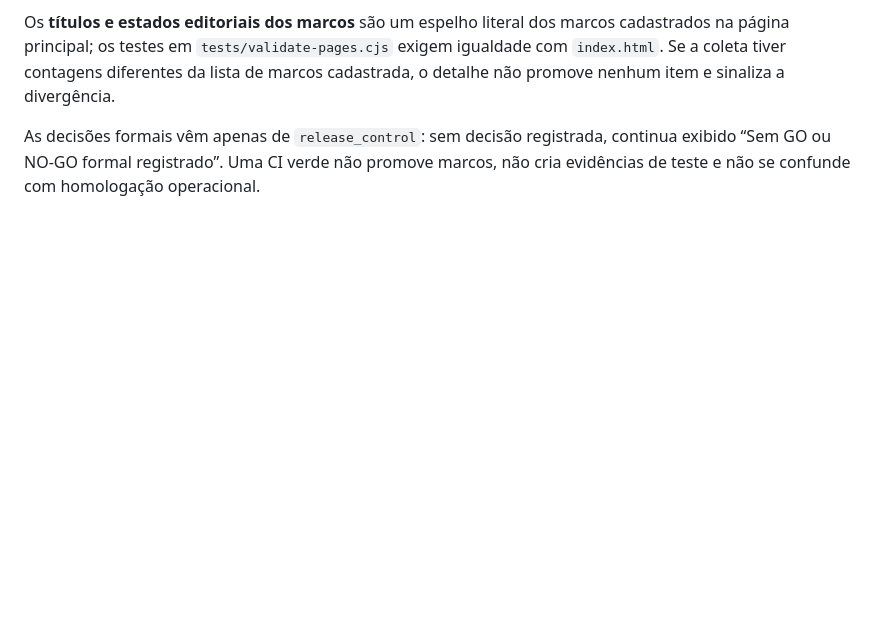
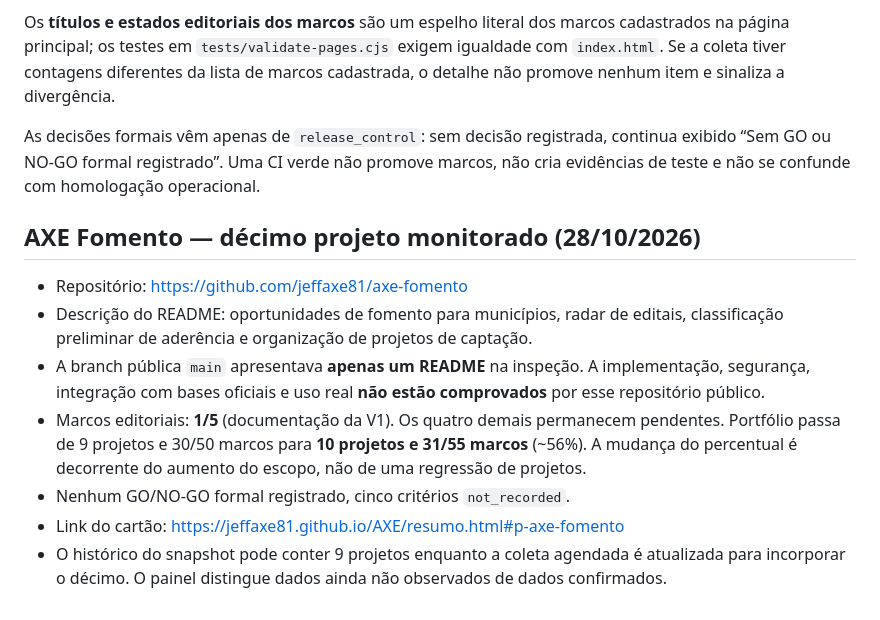
Before and after one commit to jeffaxe81/AXE, a Markdown page: PORTFOLIO.md, the part around the change. Rendered like a GitHub page; blank space fills up the shorter version.

Commit message:
docs(portfolio): explain Fomento scope and changed milestone denominator

```diff
--- a/PORTFOLIO.md
+++ b/PORTFOLIO.md
@@ -293,3 +293,21 @@ o detalhe não promove nenhum item e sinaliza a divergência.
 As decisões formais vêm apenas de `release_control`: sem decisão registrada,
 continua exibido “Sem GO ou NO-GO formal registrado”. Uma CI verde não promove
 marcos, não cria evidências de teste e não se confunde com homologação operacional.
+
+## AXE Fomento — décimo projeto monitorado (28/10/2026)
+
+- Repositório: https://github.com/jeffaxe81/axe-fomento
+- Descrição do README: oportunidades de fomento para municípios, radar de editais,
+  classificação preliminar de aderência e organização de projetos de captação.
+- A branch pública `main` apresentava **apenas um README** na inspeção.
+  A implementação, segurança, integração com bases oficiais e uso real
+  **não estão comprovados** por esse repositório público.
+- Marcos editoriais: **1/5** (documentação da V1). Os quatro demais permanecem
+  pendentes. Portfólio passa de 9 projetos e 30/50 marcos para
+  **10 projetos e 31/55 marcos** (~56%). A mudança do percentual é
+  decorrente do aumento do escopo, não de uma regressão de projetos.
+- Nenhum GO/NO-GO formal registrado, cinco critérios `not_recorded`.
+- Link do cartão: https://jeffaxe81.github.io/AXE/resumo.html#p-axe-fomento
+- O histórico do snapshot pode conter 9 projetos enquanto a coleta agendada
+  é atualizada para incorporar o décimo. O painel distingue dados ainda
+  não observados de dados confirmados.
```
